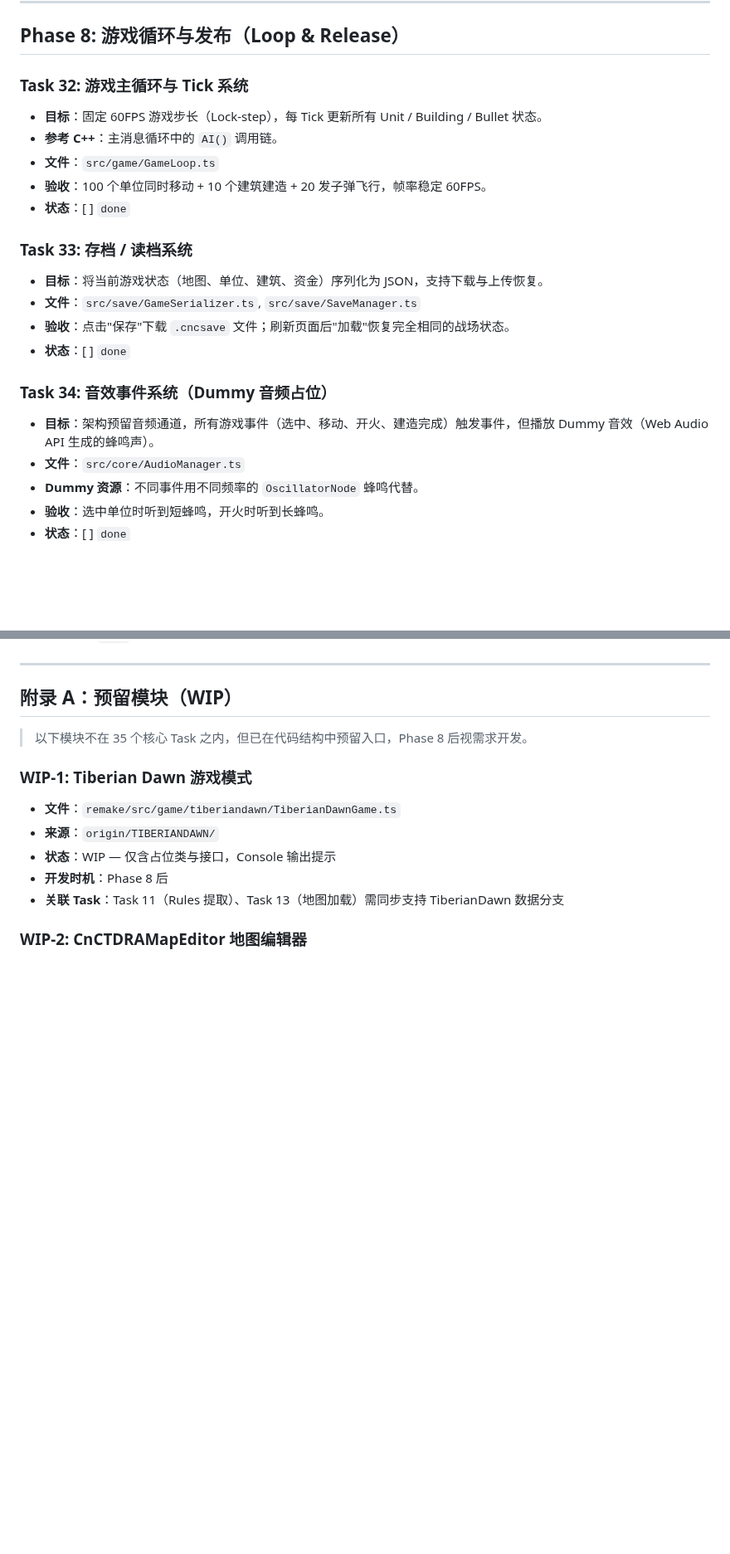
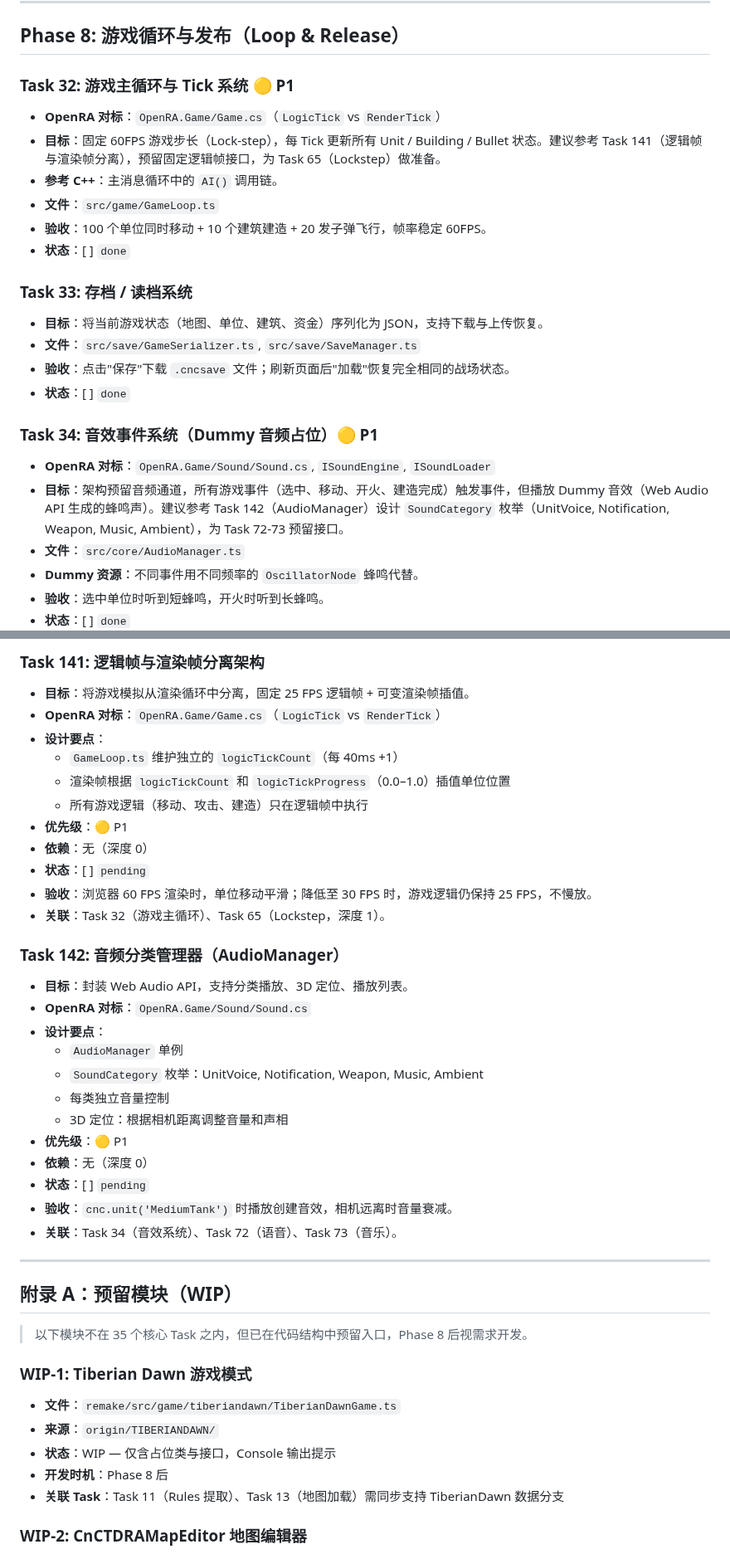
Before and after one commit to litong-n99/CnC_Remake, a Markdown page: harness/01_TASK_BREAKDOWN.md, 2 parts joined by grey strips. Shown at 83% size. GitHub-like rendering; blank space fills up the shorter version.

```diff
--- a/harness/01_TASK_BREAKDOWN.md
+++ b/harness/01_TASK_BREAKDOWN.md
@@ -1270,8 +1273,9 @@
 
 ## Phase 8: 游戏循环与发布（Loop & Release）
 
-### Task 32: 游戏主循环与 Tick 系统
-- **目标**：固定 60FPS 游戏步长（Lock-step），每 Tick 更新所有 Unit / Building / Bullet 状态。
+### Task 32: 游戏主循环与 Tick 系统 🟡 P1
+- **OpenRA 对标**：`OpenRA.Game/Game.cs`（`LogicTick` vs `RenderTick`）
+- **目标**：固定 60FPS 游戏步长（Lock-step），每 Tick 更新所有 Unit / Building / Bullet 状态。建议参考 Task 141（逻辑帧与渲染帧分离），预留固定逻辑帧接口，为 Task 65（Lockstep）做准备。
 - **参考 C++**：主消息循环中的 `AI()` 调用链。
 - **文件**：`src/game/GameLoop.ts`
 - **验收**：100 个单位同时移动 + 10 个建筑建造 + 20 发子弹飞行，帧率稳定 60FPS。
@@ -1283,8 +1287,9 @@
 - **验收**：点击"保存"下载 `.cncsave` 文件；刷新页面后"加载"恢复完全相同的战场状态。
 - **状态**：[ ] `done`
 
-### Task 34: 音效事件系统（Dummy 音频占位）
-- **目标**：架构预留音频通道，所有游戏事件（选中、移动、开火、建造完成）触发事件，但播放 Dummy 音效（Web Audio API 生成的蜂鸣声）。
+### Task 34: 音效事件系统（Dummy 音频占位）🟡 P1
+- **OpenRA 对标**：`OpenRA.Game/Sound/Sound.cs`, `ISoundEngine`, `ISoundLoader`
+- **目标**：架构预留音频通道，所有游戏事件（选中、移动、开火、建造完成）触发事件，但播放 Dummy 音效（Web Audio API 生成的蜂鸣声）。建议参考 Task 142（AudioManager）设计 `SoundCategory` 枚举（UnitVoice, Notification, Weapon, Music, Ambient），为 Task 72-73 预留接口。
 - **文件**：`src/core/AudioManager.ts`
 - **Dummy 资源**：不同事件用不同频率的 `OscillatorNode` 蜂鸣代替。
 - **验收**：选中单位时听到短蜂鸣，开火时听到长蜂鸣。
@@ -1771,3 +1815,29 @@
+### Task 141: 逻辑帧与渲染帧分离架构
+- **目标**：将游戏模拟从渲染循环中分离，固定 25 FPS 逻辑帧 + 可变渲染帧插值。
+- **OpenRA 对标**：`OpenRA.Game/Game.cs`（`LogicTick` vs `RenderTick`）
+- **设计要点**：
+  - `GameLoop.ts` 维护独立的 `logicTickCount`（每 40ms +1）
+  - 渲染帧根据 `logicTickCount` 和 `logicTickProgress`（0.0–1.0）插值单位位置
+  - 所有游戏逻辑（移动、攻击、建造）只在逻辑帧中执行
+- **优先级**：🟡 P1
+- **依赖**：无（深度 0）
+- **状态**：[ ] `pending`
+- **验收**：浏览器 60 FPS 渲染时，单位移动平滑；降低至 30 FPS 时，游戏逻辑仍保持 25 FPS，不慢放。
+- **关联**：Task 32（游戏主循环）、Task 65（Lockstep，深度 1）。
+
+### Task 142: 音频分类管理器（AudioManager）
+- **目标**：封装 Web Audio API，支持分类播放、3D 定位、播放列表。
+- **OpenRA 对标**：`OpenRA.Game/Sound/Sound.cs`
+- **设计要点**：
+  - `AudioManager` 单例
+  - `SoundCategory` 枚举：UnitVoice, Notification, Weapon, Music, Ambient
+  - 每类独立音量控制
+  - 3D 定位：根据相机距离调整音量和声相
+- **优先级**：🟡 P1
+- **依赖**：无（深度 0）
+- **状态**：[ ] `pending`
+- **验收**：`cnc.unit('MediumTank')` 时播放创建音效，相机远离时音量衰减。
+- **关联**：Task 34（音效系统）、Task 72（语音）、Task 73（音乐）。
 
 ---
 
```
Also changed, not shown: other parts of harness/01_TASK_BREAKDOWN.md (+67 -15 lines), harness/07_DEPTH0_OPENRA_GAP_ANALYSIS.md (added, +546 -0 lines).
